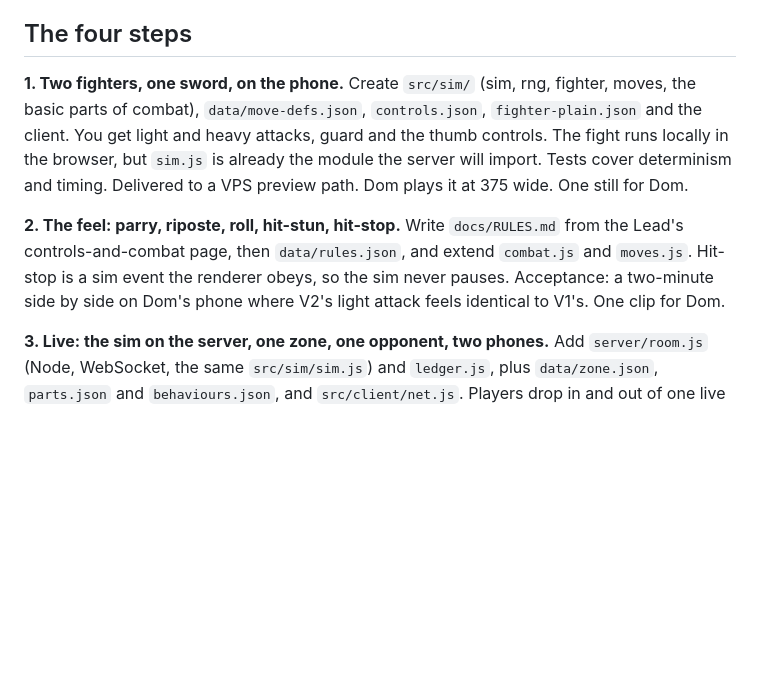
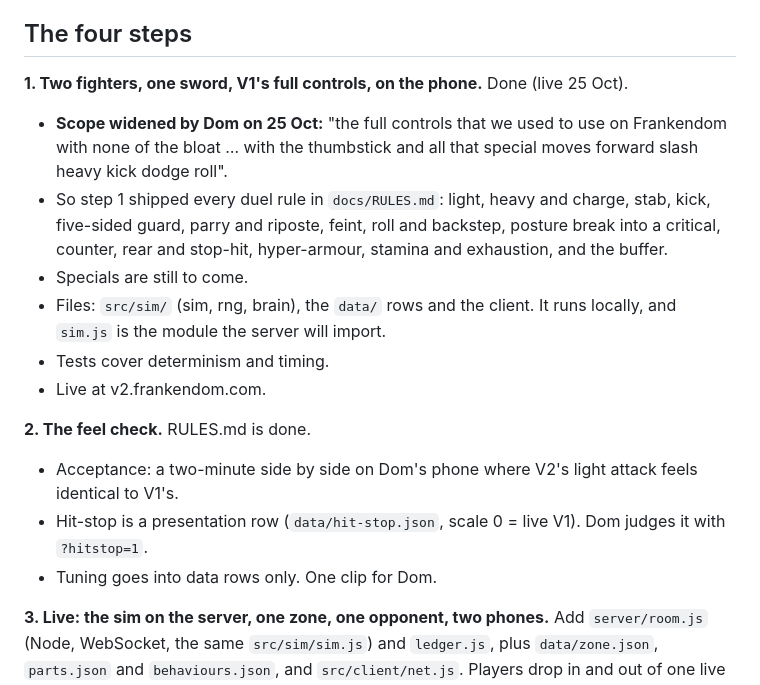
Before and after one commit to DomLynch/Frankendom-v2, a Markdown page: docs/PLAN.md, the part around the change. GitHub-like rendering; blank space fills up the shorter version.

Commit message:
PLAN: step 1 scope as Dom widened it (full V1 controls), step 2 is the feel check (#12)
Co-authored-by: NanoBot Factory <dom@nanobot.ai>
Co-authored-by: Claude Opus 5.5 <noreply@anthropic.com>

```diff
--- a/docs/PLAN.md
+++ b/docs/PLAN.md
@@ -62,13 +62,18 @@ test/
 
 ## The four steps
 
-**1. Two fighters, one sword, on the phone.**
-Create `src/sim/` (sim, rng, fighter, moves, the basic parts of combat), `data/move-defs.json`, `controls.json`, `fighter-plain.json` and the client. You get light and heavy attacks, guard and the thumb controls. The fight runs locally in the browser, but `sim.js` is already the module the server will import. Tests cover determinism and timing.
-Delivered to a VPS preview path. Dom plays it at 375 wide. One still for Dom.
+**1. Two fighters, one sword, V1's full controls, on the phone.** Done (live 25 Oct).
+- **Scope widened by Dom on 25 Oct:** "the full controls that we used to use on Frankendom with none of the bloat … with the thumbstick and all that special moves forward slash heavy kick dodge roll".
+- So step 1 shipped every duel rule in `docs/RULES.md`: light, heavy and charge, stab, kick, five-sided guard, parry and riposte, feint, roll and backstep, posture break into a critical, counter, rear and stop-hit, hyper-armour, stamina and exhaustion, and the buffer.
+- Specials are still to come.
+- Files: `src/sim/` (sim, rng, brain), the `data/` rows and the client. It runs locally, and `sim.js` is the module the server will import.
+- Tests cover determinism and timing.
+- Live at v2.frankendom.com.
 
-**2. The feel: parry, riposte, roll, hit-stun, hit-stop.**
-Write `docs/RULES.md` from the Lead's controls-and-combat page, then `data/rules.json`, and extend `combat.js` and `moves.js`. Hit-stop is a sim event the renderer obeys, so the sim never pauses.
-Acceptance: a two-minute side by side on Dom's phone where V2's light attack feels identical to V1's. One clip for Dom.
+**2. The feel check.** RULES.md is done.
+- Acceptance: a two-minute side by side on Dom's phone where V2's light attack feels identical to V1's.
+- Hit-stop is a presentation row (`data/hit-stop.json`, scale 0 = live V1). Dom judges it with `?hitstop=1`.
+- Tuning goes into data rows only. One clip for Dom.
 
 **3. Live: the sim on the server, one zone, one opponent, two phones.**
 Add `server/room.js` (Node, WebSocket, the same `src/sim/sim.js`) and `ledger.js`, plus `data/zone.json`, `parts.json` and `behaviours.json`, and `src/client/net.js`. Players drop in and out of one live zone. One opponent runs on the server with per-part budgets held there. Two phones hit it and credit settles on the server. One opponent brain comes from a behaviour row.
```
